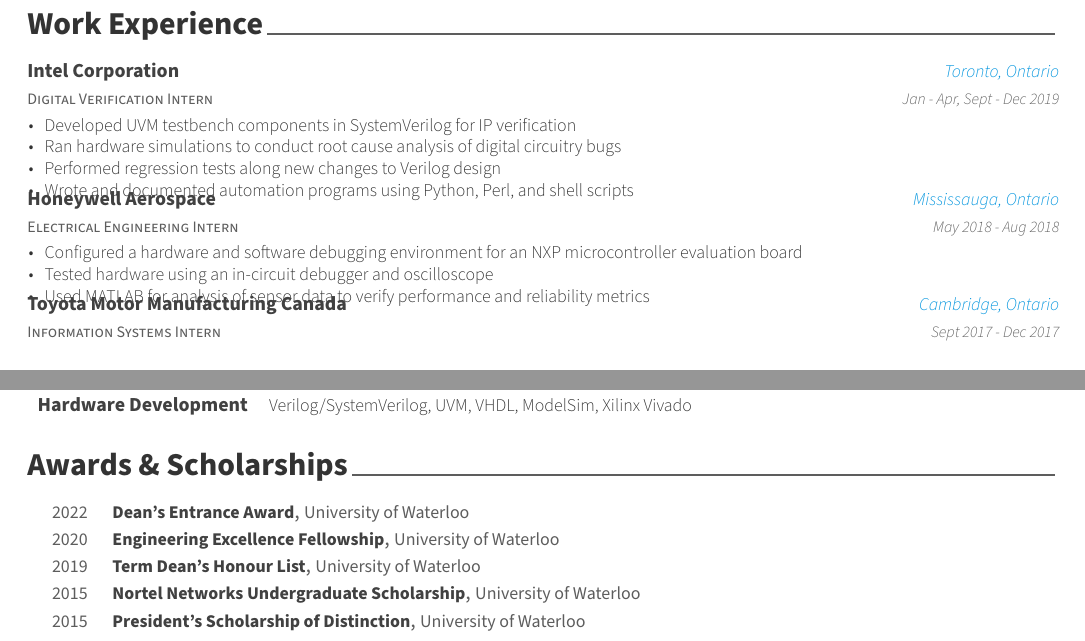
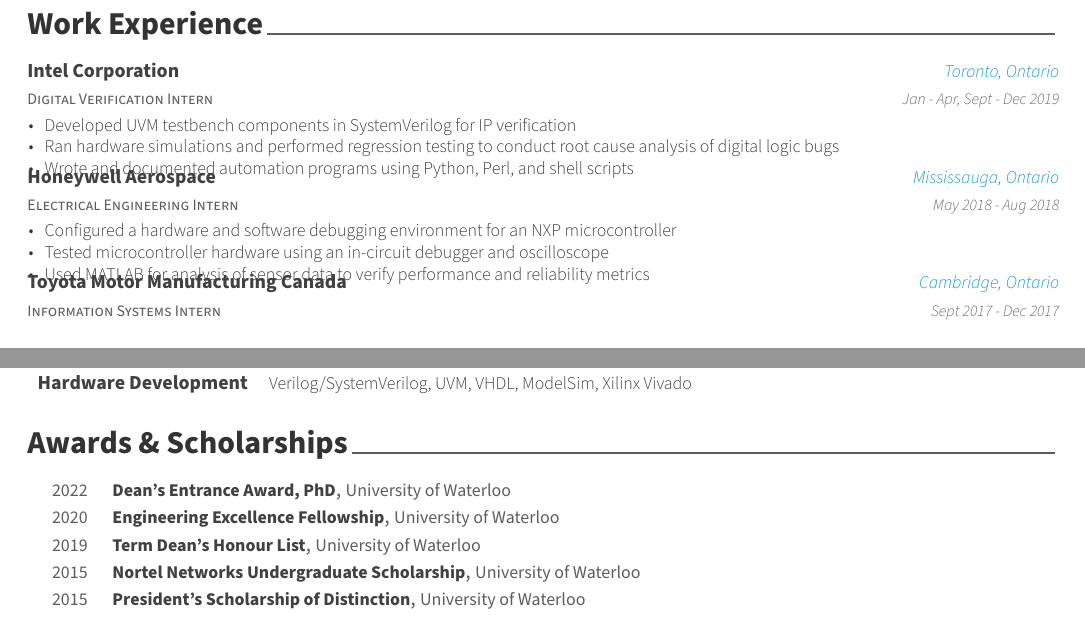
Before and after one commit to aklashto/resume, a LaTeX CV (resume.tex, which reads resume/experience.tex, resume/honors.tex): two parts of the page, joined at a grey line, cut so that both start at the same text. Compiled offline with XeLaTeX.

Commit message:
Some cleanup

```diff
--- a/resume/experience.tex
+++ b/resume/experience.tex
@@ -18,8 +18,7 @@
     {
       \begin{cvitems} % Description(s) of tasks/responsibilities
         \item {Developed UVM testbench components in SystemVerilog for IP verification}
-        \item {Ran hardware simulations to conduct root cause analysis of digital circuitry bugs}
-        \item {Performed regression tests along new changes to Verilog design}
+        \item {Ran hardware simulations and performed regression testing to conduct root cause analysis of digital logic bugs}
         \item {Wrote and documented automation programs using Python, Perl, and shell scripts}
       \end{cvitems}
     }
@@ -32,9 +31,9 @@
     {May 2018 - Aug 2018} % Date(s)
     {
       \begin{cvitems} % Description(s) of tasks/responsibilities
-        \item {Configured a hardware and software debugging environment for an NXP microcontroller evaluation board}
+        \item {Configured a hardware and software debugging environment for an NXP microcontroller}
         % \item {Wrote code in C and assembly to configure microcontroller CPU and clock}
-        \item {Tested hardware using an in-circuit debugger and oscilloscope}
+        \item {Tested microcontroller hardware using an in-circuit debugger and oscilloscope}
         \item {Used MATLAB for analysis of sensor data to verify performance and reliability metrics}
       \end{cvitems}
     }
--- a/resume/honors.tex
+++ b/resume/honors.tex
@@ -10,7 +10,7 @@
 
 %---------------------------------------------------------
   \cvhonor
-    {Dean's Entrance Award} % Award
+    {Dean's Entrance Award, PhD} % Award
     {University of Waterloo} % Event
     {} % Location
     {2022} % Date(s)
```
